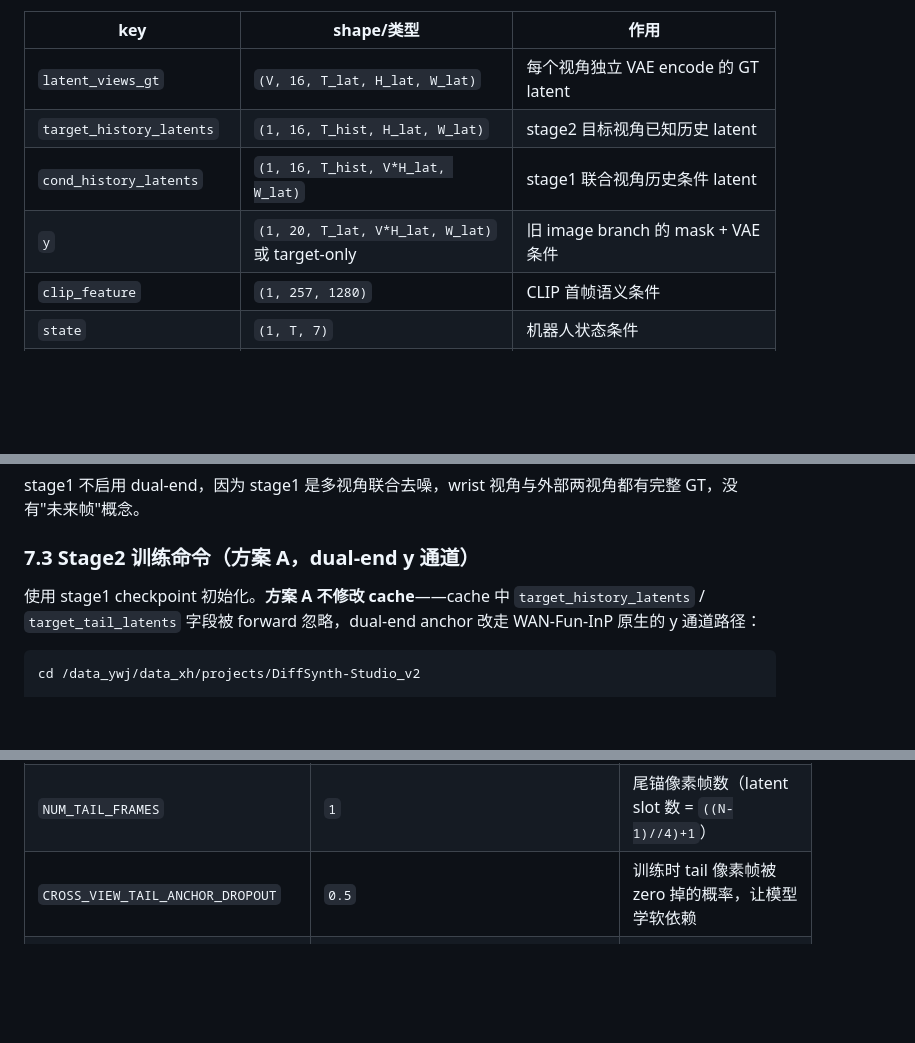
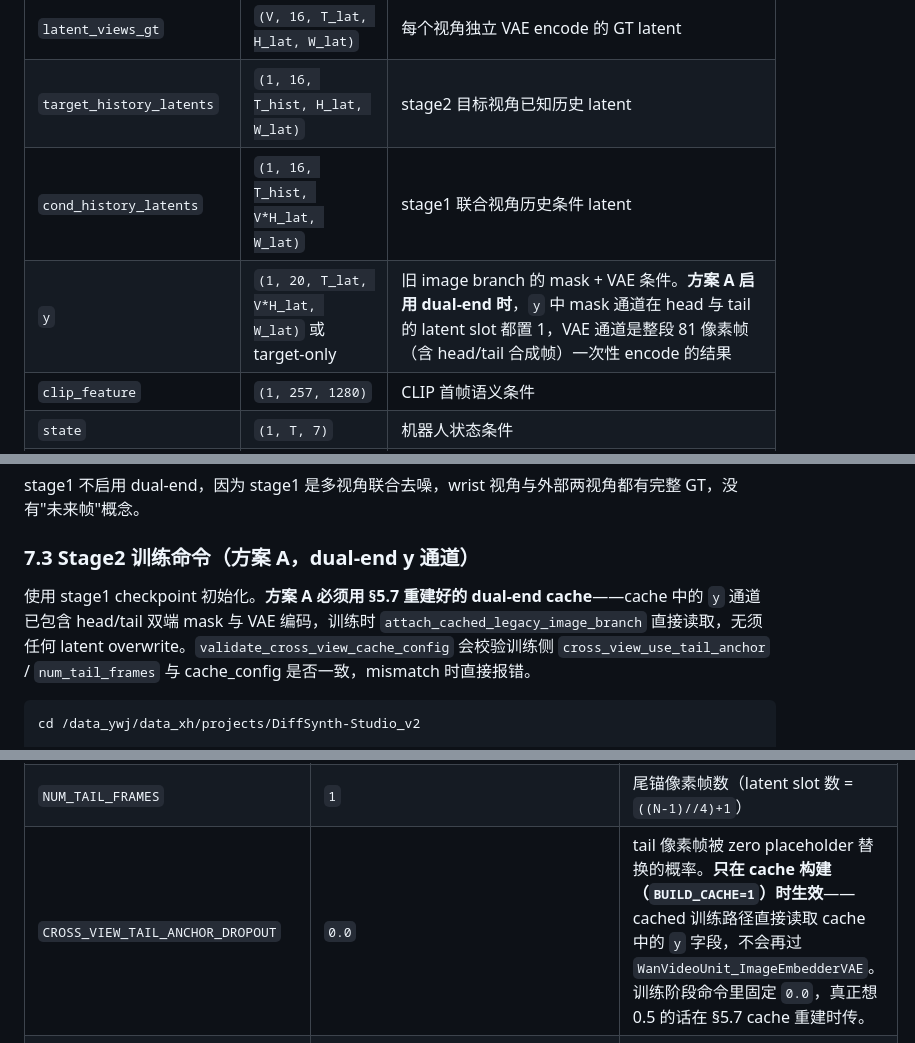
Before and after one commit to xueha0/DiffSynth-Studio_v2, a Markdown page: userbook.md, 3 parts joined by grey strips. Drawn GitHub-style; blank space fills up the shorter version.

````diff
--- a/userbook.md
+++ b/userbook.md
@@ -229,7 +229,7 @@ PY
 | `latent_views_gt` | `(V, 16, T_lat, H_lat, W_lat)` | 每个视角独立 VAE encode 的 GT latent |
 | `target_history_latents` | `(1, 16, T_hist, H_lat, W_lat)` | stage2 目标视角已知历史 latent |
 | `cond_history_latents` | `(1, 16, T_hist, V*H_lat, W_lat)` | stage1 联合视角历史条件 latent |
-| `y` | `(1, 20, T_lat, V*H_lat, W_lat)` 或 target-only | 旧 image branch 的 mask + VAE 条件 |
+| `y` | `(1, 20, T_lat, V*H_lat, W_lat)` 或 target-only | 旧 image branch 的 mask + VAE 条件。**方案 A 启用 dual-end 时**，`y` 中 mask 通道在 head 与 tail 的 latent slot 都置 1，VAE 通道是整段 81 像素帧（含 head/tail 合成帧）一次性 encode 的结果 |
 | `clip_feature` | `(1, 257, 1280)` | CLIP 首帧语义条件 |
 | `state` | `(1, T, 7)` | 机器人状态条件 |
 | `prompt_emb` | path 或 tensor | 文本条件 |
@@ -532,7 +576,7 @@ stage1 不启用 dual-end，因为 stage1 是多视角联合去噪，wrist 视
 
 ### 7.3 Stage2 训练命令（方案 A，dual-end y 通道）
 
-使用 stage1 checkpoint 初始化。**方案 A 不修改 cache**——cache 中 `target_history_latents` / `target_tail_latents` 字段被 forward 忽略，dual-end anchor 改走 WAN-Fun-InP 原生的 y 通道路径：
+使用 stage1 checkpoint 初始化。**方案 A 必须用 §5.7 重建好的 dual-end cache**——cache 中的 `y` 通道已包含 head/tail 双端 mask 与 VAE 编码，训练时 `attach_cached_legacy_image_branch` 直接读取，无须任何 latent overwrite。`validate_cross_view_cache_config` 会校验训练侧 `cross_view_use_tail_anchor` / `num_tail_frames` 与 cache_config 是否一致，mismatch 时直接报错。
 
 ```bash
 cd /data_ywj/data_xh/projects/DiffSynth-Studio_v2
@@ -596,7 +641,7 @@ bash bash/train_droid_success_high_quality_crossview_cache.sh
 | `CROSS_VIEW_PLACEHOLDER_MODE` | `zeros` | 目标首帧占位方式 |
 | `CROSS_VIEW_USE_TAIL_ANCHOR` | `0` | **方案 A** dual-end 总开关；stage2 推荐 `1`，stage1 保持 `0` |
 | `NUM_TAIL_FRAMES` | `1` | 尾锚像素帧数（latent slot 数 = `((N-1)//4)+1`） |
-| `CROSS_VIEW_TAIL_ANCHOR_DROPOUT` | `0.5` | 训练时 tail 像素帧被 zero 掉的概率，让模型学软依赖 |
+| `CROSS_VIEW_TAIL_ANCHOR_DROPOUT` | `0.0` | tail 像素帧被 zero placeholder 替换的概率。**只在 cache 构建（`BUILD_CACHE=1`）时生效**——cached 训练路径直接读取 cache 中的 `y` 字段，不会再过 `WanVideoUnit_ImageEmbedderVAE`。训练阶段命令里固定 `0.0`，真正想 0.5 的话在 §5.7 cache 重建时传。 |
 | `CROSS_VIEW_SOURCE_LOSS_WEIGHT` | `0.8` in bash | stage1 source auxiliary loss 权重 |
 | `CROSS_VIEW_OLD_BRANCH_DROPOUT` | `0.5` in bash | stage2 legacy image branch dropout |
 | `CROSS_VIEW_SOURCE_INJECTION_MODE` | `temporal_local` | 按时间局部注入 source memory |
````
Also changed, not shown: other parts of userbook.md (+62 -4 lines).
